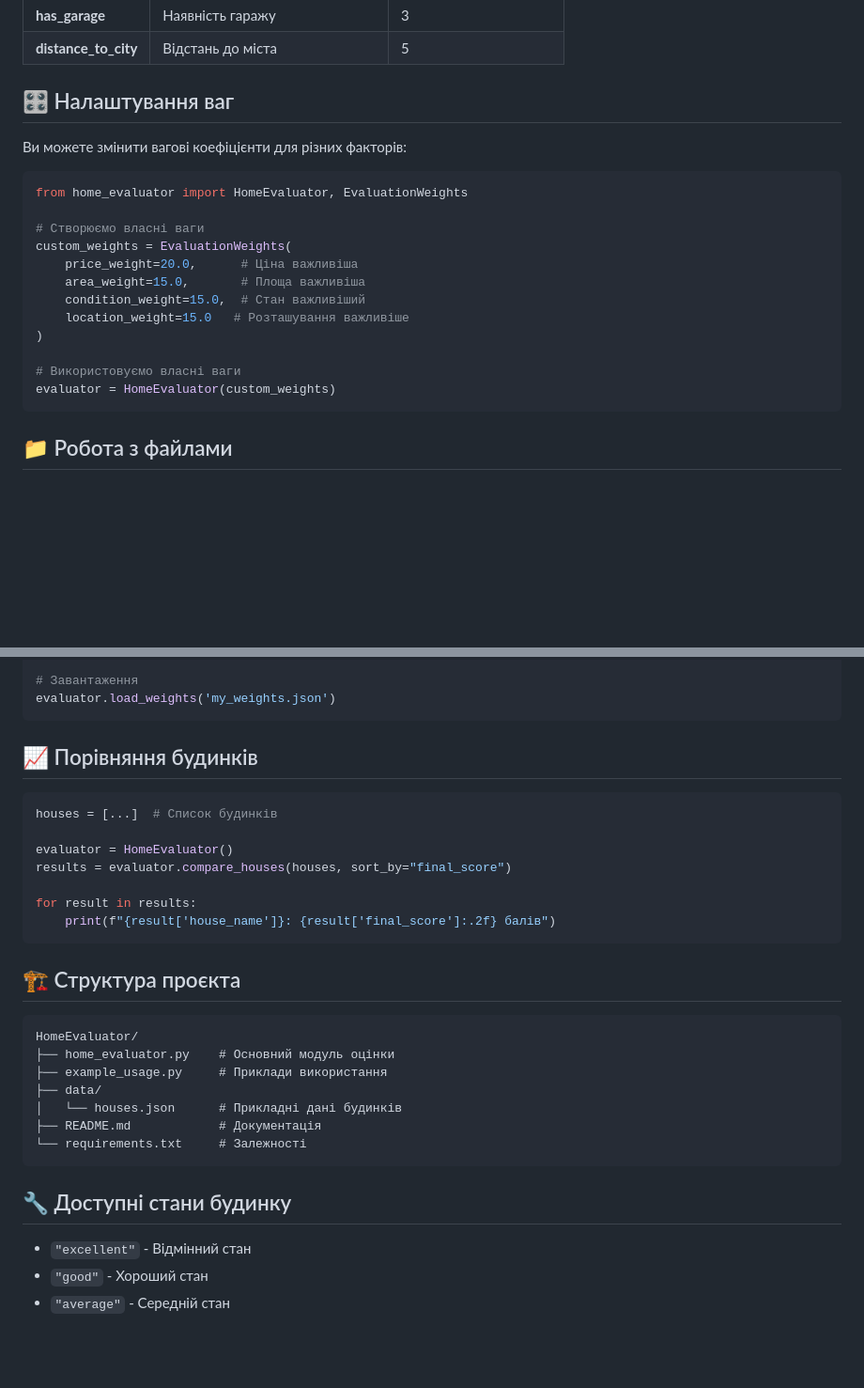
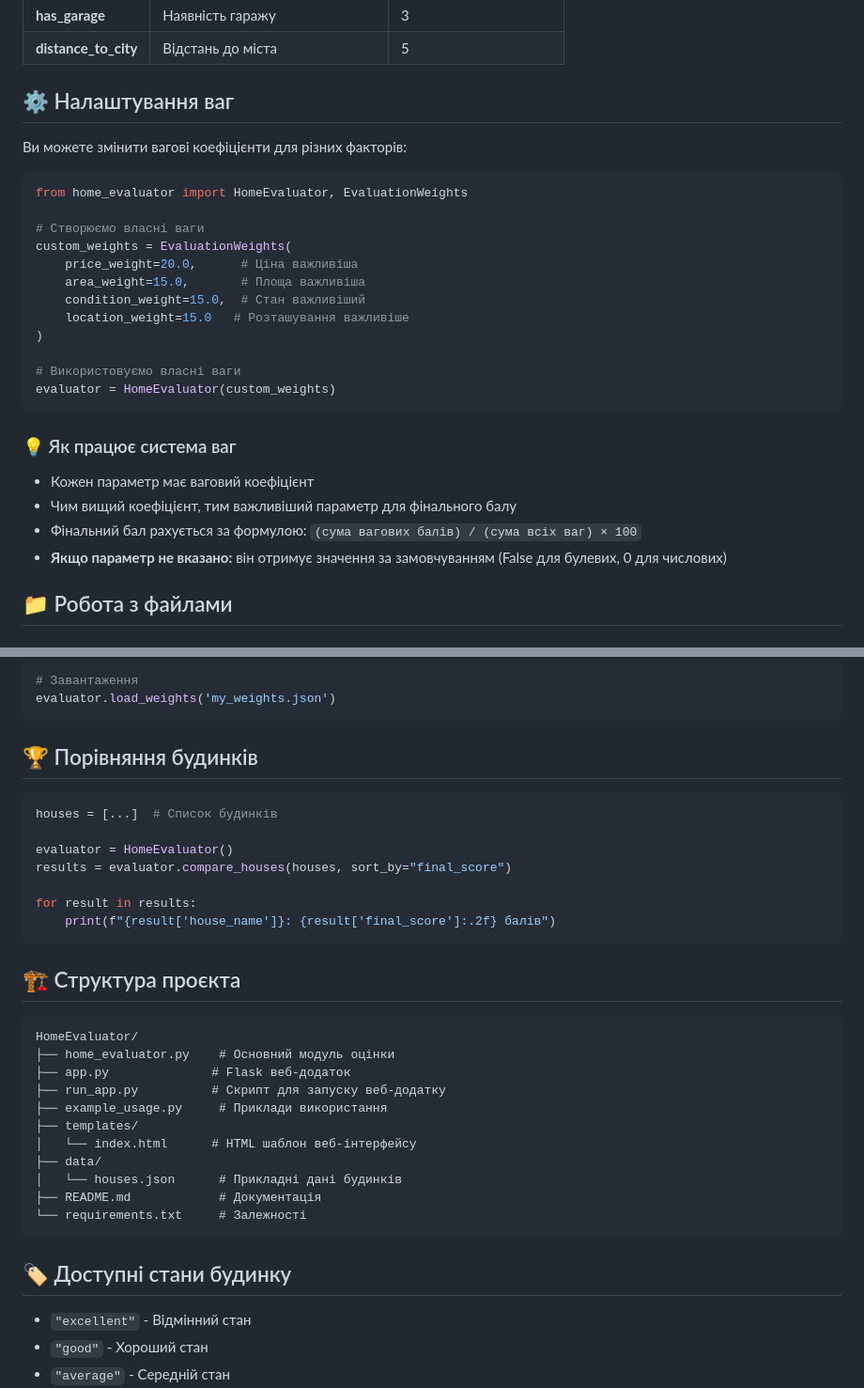
Before and after one commit to dmytr0/HomeEvaluator, a Markdown page: README.md, 2 parts joined by grey strips. Shown at 94% size. GitHub-like rendering; blank space fills up the shorter version.

````diff
--- a/README.md
+++ b/README.md
@@ -89,7 +110,7 @@ print(f"Фінальний бал: {result['final_score']:.2f}/100")
 | **has_garage** | Наявність гаражу | 3 |
 | **distance_to_city** | Відстань до міста | 5 |
 
-## 🎛️ Налаштування ваг
+## ⚙️ Налаштування ваг
 
 Ви можете змінити вагові коефіцієнти для різних факторів:
 
@@ -107,6 +128,13 @@ custom_weights = EvaluationWeights(
 # Використовуємо власні ваги
 evaluator = HomeEvaluator(custom_weights)
 ```
+
+### 💡 Як працює система ваг
+
+- Кожен параметр має ваговий коефіцієнт
+- Чим вищий коефіцієнт, тим важливіший параметр для фінального балу
+- Фінальний бал рахується за формулою: `(сума вагових балів) / (сума всіх ваг) × 100`
+- **Якщо параметр не вказано:** він отримує значення за замовчуванням (False для булевих, 0 для числових)
 
 ## 📁 Робота з файлами
 
@@ -135,7 +163,7 @@ evaluator.save_weights('my_weights.json')
 evaluator.load_weights('my_weights.json')
 ```
 
-## 📈 Порівняння будинків
+## 🏆 Порівняння будинків
 
 ```python
 houses = [...]  # Список будинків
@@ -152,14 +180,18 @@ for result in results:
 ```
 HomeEvaluator/
 ├── home_evaluator.py    # Основний модуль оцінки
+├── app.py              # Flask веб-додаток
+├── run_app.py          # Скрипт для запуску веб-додатку
 ├── example_usage.py     # Приклади використання
+├── templates/
+│   └── index.html      # HTML шаблон веб-інтерфейсу
 ├── data/
 │   └── houses.json      # Прикладні дані будинків
 ├── README.md            # Документація
 └── requirements.txt     # Залежності
 ```
 
-## 🔧 Доступні стани будинку
+## 🏷️ Доступні стани будинку
 
 - `"excellent"` - Відмінний стан
 - `"good"` - Хороший стан
````
Also changed, not shown: other parts of README.md (+27 -5 lines).
